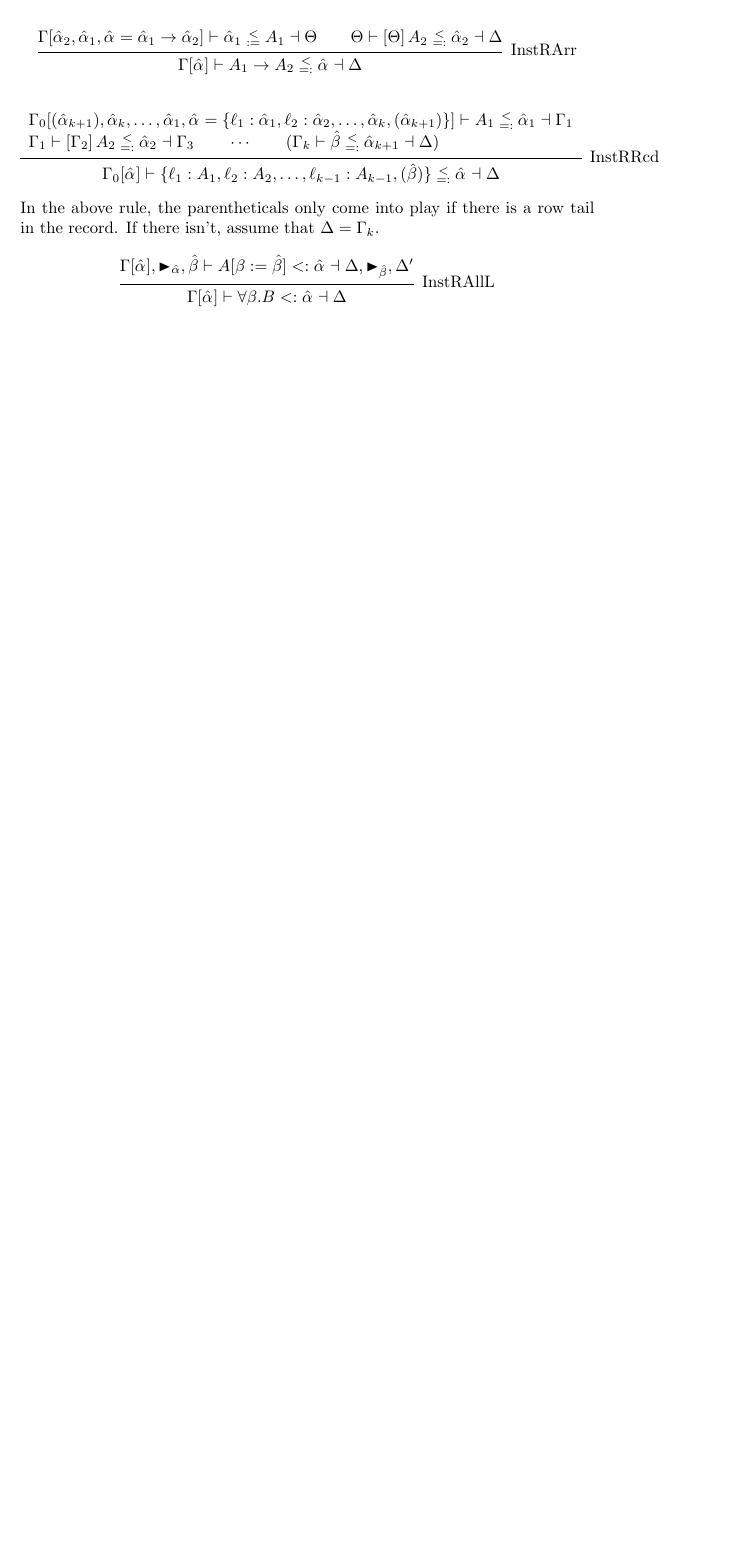
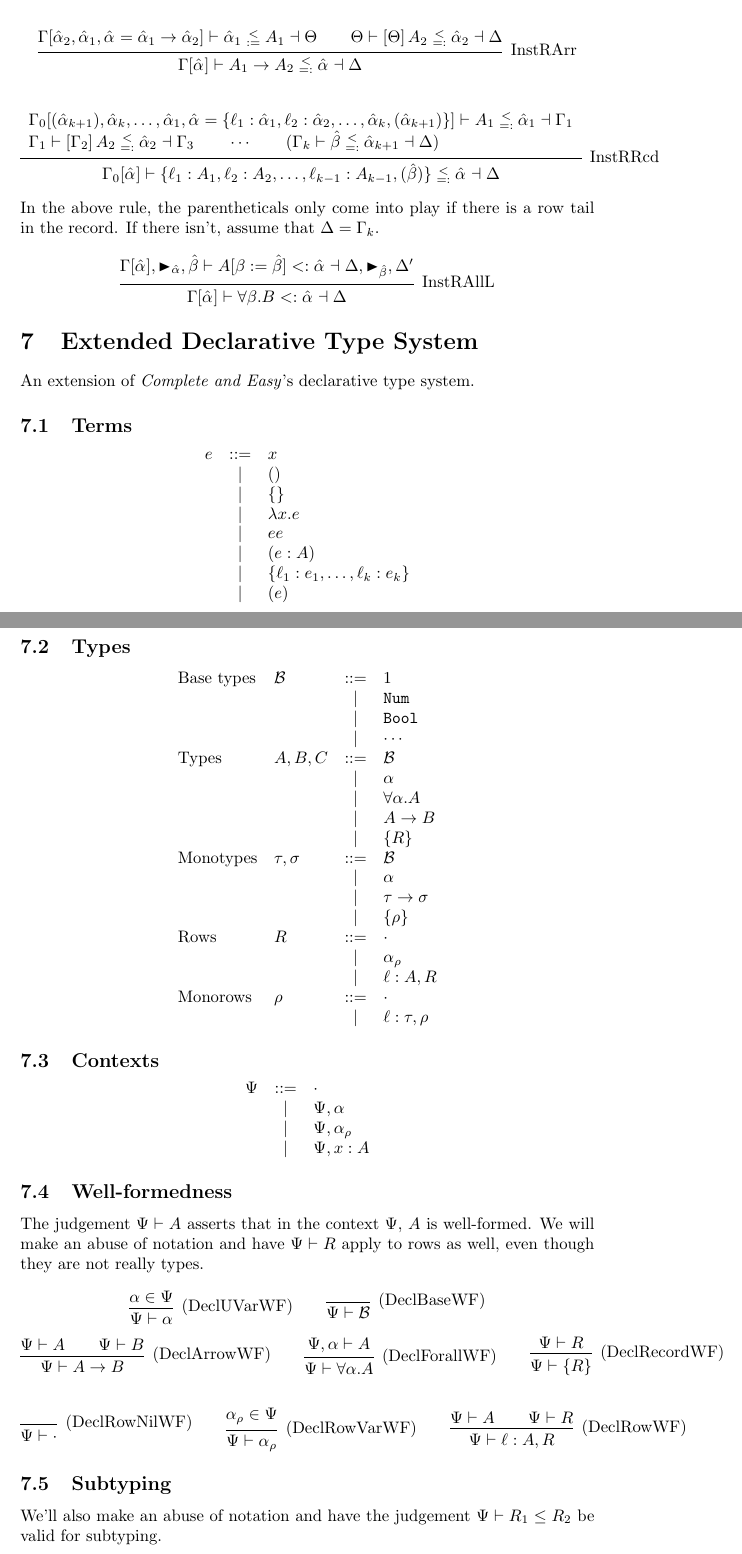
Before and after one commit to cole-k/tyro, a LaTeX document (docs/typing.tex): part of page 5 of 5 before the commit and two parts of pages 5 and 6 of 7 after it, the two joined at a grey line, cut so that both start at the same text, the shorter picture padded with empty space. Compiled offline with pdfLaTeX.

Commit message:
Mostly docs updating

```diff
--- a/docs/typing.tex
+++ b/docs/typing.tex
@@ -12,16 +12,19 @@
 \newcommand{\ignore}[1]{}
 \newcommand{\todo}[1]{\colorbox{red}{#1}}
 \newcommand{\consider}[1]{\colorbox{red}{!!!} #1 \colorbox{red}{!!!}}
+\newcommand{\code}[1]{\texttt{#1}}
 
 \renewcommand{\implies}{\Rightarrow}
 \renewcommand{\impliedby}{\Leftarrow}
+\newcommand{\rcd}[1]{\{#1\}}
 \newcommand{\B}{\mathcal{B}}
 \newcommand{\C}{\mathcal{C}}
 \newcommand{\D}{\mathcal{D}}
+\newcommand{\rowvar}{\alpha_\rho}
 \newcommand{\bottom}{\perp}
 \newcommand{\define}{::=}
 \newcommand{\marker}[1]{\RHD_{#1}}
-\newcommand{\subtype}{<:}
+\newcommand{\subsume}{<:}
 \newcommand{\synthesizes}{\Rightarrow \!\!\! \Rightarrow}
 \newcommand{\app}{\bullet}
 \newcommand{\prj}{\,\pmb{\#}\,}
@@ -36,12 +39,17 @@
 \newcommand{\rnil}{\{\}}
 \newcommand{\rcons}[2]{\{#1 \,|\, #2\}}
 
+\newcommand{\wf}[2]{#1 \vdash #2}
+
+\newcommand{\subtype}{\le}
+\newcommand{\subtypes}[3]{#1 \vdash #2 \le #3}
+
 \newcommand{\synth}[4]{#1 \vdash #2 \Rightarrow #3 \dashv #4}
 \renewcommand{\check}[4]{#1 \vdash #2 \Leftarrow #3 \dashv #4}
 
 \newcommand{\presynth}[6]{#1 \vdash #2 #3 #4 \synthesizes #5 \dashv #6}
 
-\newcommand{\subtypes}[4]{#1 \vdash #2 \subtype #3 \dashv #4}
+\newcommand{\subsumes}[4]{#1 \vdash #2 \subsume #3 \dashv #4}
 
 \newcommand{\instL}[4]{#1 \vdash #2 \instLSymbol #3 \dashv #4}
 \newcommand{\instR}[4]{#1 \vdash #2 \instRSymbol #3 \dashv #4}
@@ -455,8 +463,116 @@ in the record. If there isn't, assume that \(\Delta = \Gamma_k\).
 
 \[
   \deduct[InstRAllL]
-  { \subtypes{\Gamma[\eva], \marker{\ev\alpha}, \evb}{A[\beta := \evb]}{\eva}{\Delta, \marker{\evb}, \Delta'} }
-  { \subtypes{\Gamma[\eva]}{\forall \beta. B}{\eva}{\Delta} }
+  { \subsumes{\Gamma[\eva], \marker{\ev\alpha}, \evb}{A[\beta := \evb]}{\eva}{\Delta, \marker{\evb}, \Delta'} }
+  { \subsumes{\Gamma[\eva]}{\forall \beta. B}{\eva}{\Delta} }
 \]
 
 
+\section{Extended Declarative Type System}
+An extension of \emph{Complete and Easy}'s declarative type system.
+
+\subsection{Terms}
+
+\[
+  \begin{array}{lcl}
+    e & \define & x \\
+      & | & () \\
+      & | & \rcd{} \\
+      & | & \lambda x. e  \\
+      & | & e e \\
+      & | & (e : A) \\
+      & | & \rcd{\ell_1 : e_1, \dots, \ell_k : e_k} \\
+      & | & (e)
+  \end{array}
+\]
+
+\subsection{Types}
+\[
+  \begin{array}{llcl}
+    \text{Base types} & \B & \define & 1 \\
+                      & & | & \code{Num} \\
+                      & & | & \code{Bool} \\
+                      & & | & \cdots \\
+    \text{Types} & A, B, C & \define & \B \\
+                      & & | & \alpha \\
+                      & & | & \forall \alpha. A \\
+                      & & | & A \to B \\
+                      & & | & \rcd{R} \\
+    \text{Monotypes} & \tau, \sigma & \define & \B \\
+                      & & | & \alpha \\
+                      & & | & \tau \to \sigma \\
+                      & & | & \rcd{\rho} \\
+    \text{Rows} & R & \define & \cdot \\
+                      & & | & \rowvar \\
+                      & & | & \ell : A, R \\
+    \text{Monorows} & \rho & \define & \cdot \\
+                      & & | & \ell : \tau, \rho
+  \end{array}
+\]
+
+\subsection{Contexts}
+\[
+  \begin{array}{lcl}
+    \Psi & \define & \cdot \\
+         & | & \Psi, \alpha \\
+         & | & \Psi, \rowvar \\
+         & | & \Psi, x : A
+
+  \end{array}
+\]
+
+\subsection{Well-formedness}
+
+The judgement \(\wf \Psi A\) asserts that in the context \(\Psi\), \(A\) is
+well-formed. We will make an abuse of notation and have \(\wf \Psi R\) apply to
+rows as well, even though they are not really types.
+
+\[
+  \deduct[(DeclUVarWF)]
+  {\alpha \in \Psi}
+  {\wf{\Psi}{\alpha}}
+  \spc
+  \deduct[(DeclBaseWF)]
+  {}
+  {\wf{\Psi}{\B}}
+\]
+\[
+  \deduct[(DeclArrowWF)]
+  {\wf \Psi A \spc \wf \Psi B}
+  {\wf \Psi {A \to B}}
+  \spc
+  \deduct[(DeclForallWF)]
+  {\wf{\Psi, \alpha}{A}}
+  {\wf \Psi {\forall \alpha. A}}
+  \spc
+  \deduct[(DeclRecordWF)]
+  {\wf \Psi R}
+  {\wf \Psi {\rcd{R}}}
+\]
+
+\[
+  \deduct[(DeclRowNilWF)]
+  {}
+  {\wf \Psi \cdot}
+  \spc
+  \deduct[(DeclRowVarWF)]
+  {\rowvar \in \Psi}
+  {\wf \Psi \rowvar}
+  \spc
+  \deduct[(DeclRowWF)]
+  {\wf \Psi A \spc \wf \Psi R}
+  {\wf \Psi {\ell : A, R}}
+\]
+
+% Error in Complete and Easy
+% \[
+%   \begin{prooftree}
+%     \hypo{\beta \in \cdot, \beta}
+%     \infer1{\wf{\cdot, \beta}{\beta \le \beta}}
+%     \infer1{\wf{\cdot}{\beta \le \forall \beta. \beta}}
+%   \end{prooftree}
+% \]
+% By Lemma 4, this implies \(\wf{\cdot}{\beta}\) which is not true.
+
+\subsection{Subtyping}
+We'll also make an abuse of notation and have the judgement \(\subtypes{\Psi}{R_1}{R_2}\) be valid for subtyping.
```
Also changed, not shown: docs/typing.tex (78 more changed lines), 1 other file.
